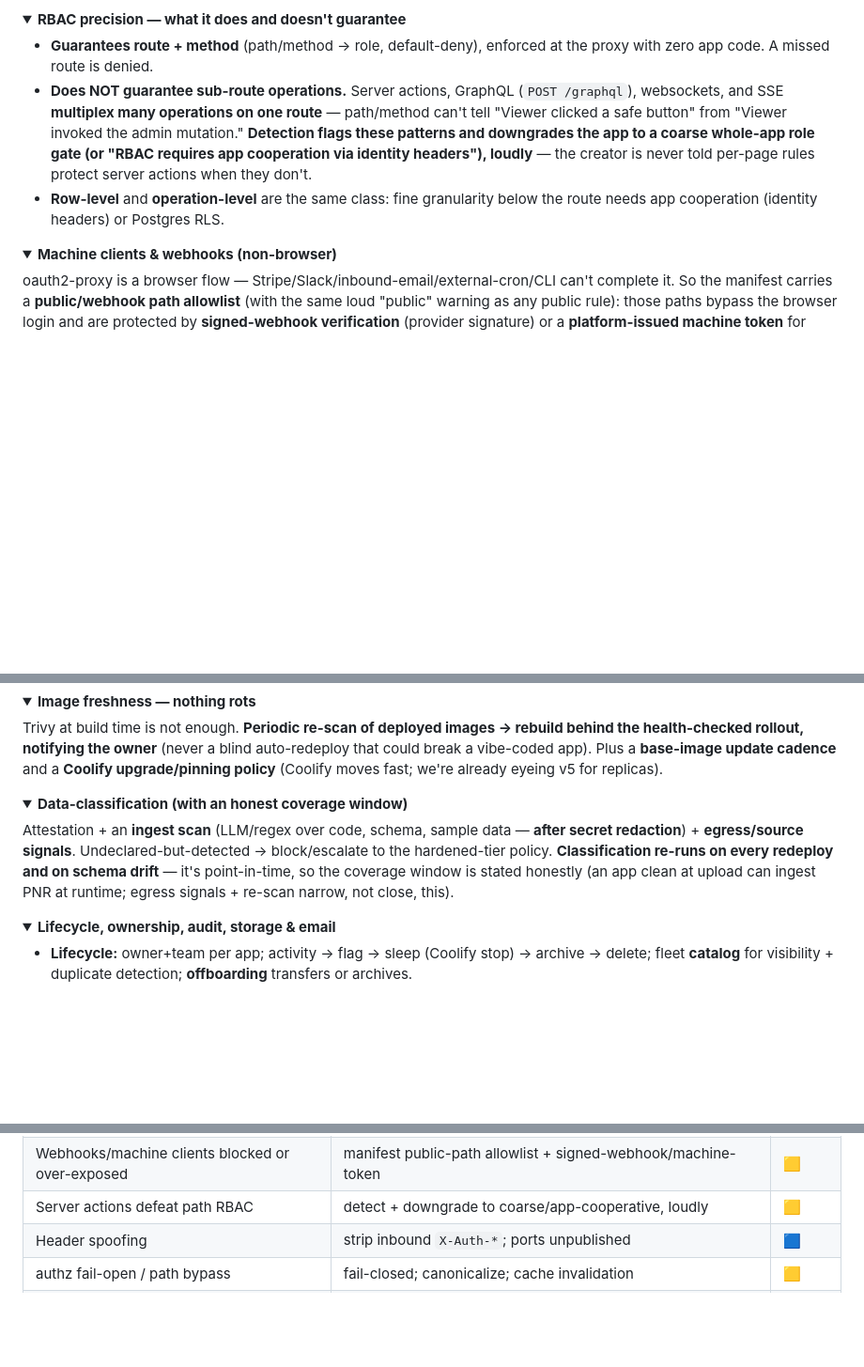
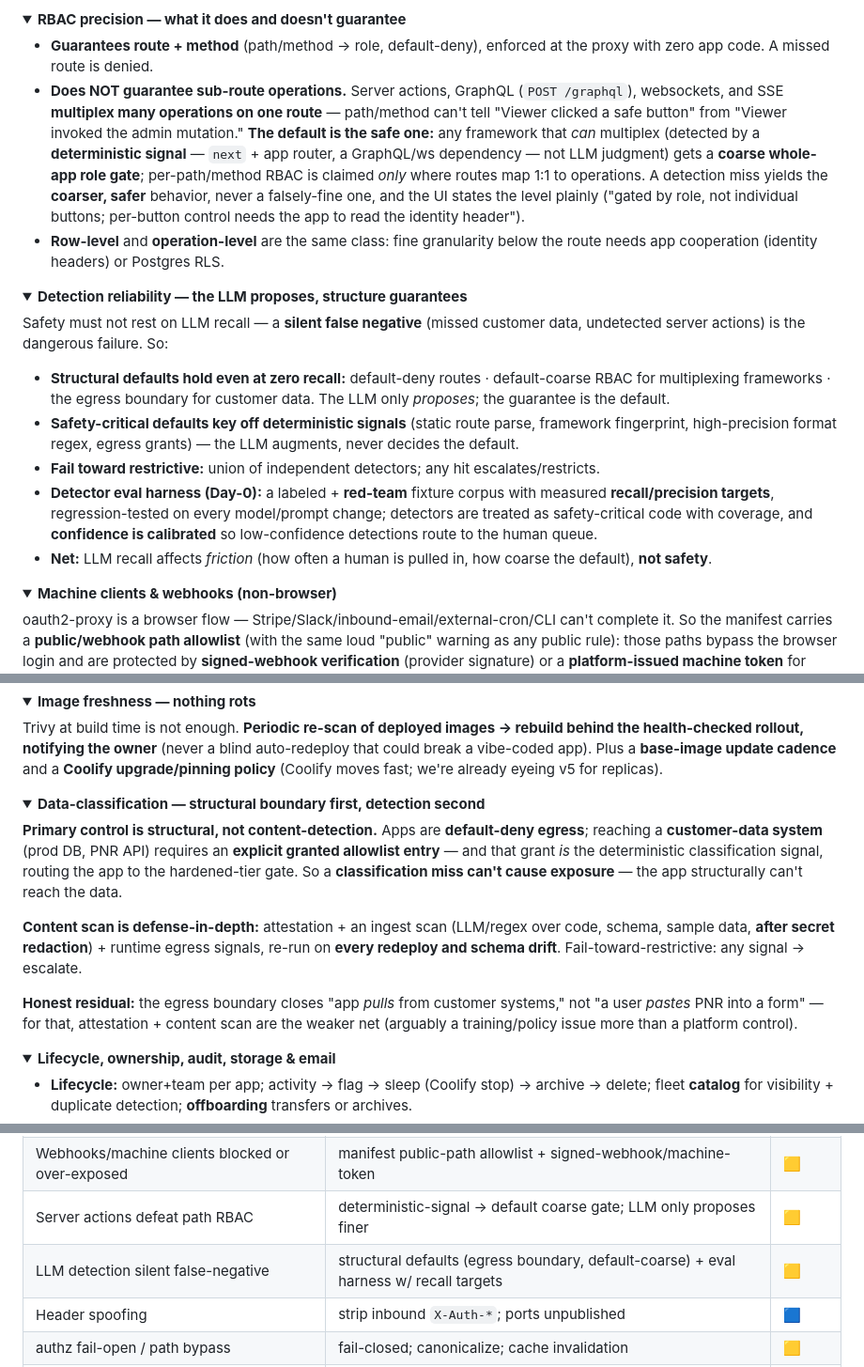
Before and after one commit to sunny-wego/dotfiles, a Markdown page: platform/README.md, 3 parts joined by grey strips. Shown at 94% size. GitHub-like rendering; folded sections open; blank space fills up the shorter version.

Commit message:
platform: resolve LLM-detection-recall concern — LLM proposes, structure guarantees
Generalize the fail-closed principle (already used for route RBAC) to the other
two LLM-dependent safety controls so a detection miss changes friction, not safety:

- Data-classification: PRIMARY control is now the structural egress boundary
  (apps default-deny egress; reaching a customer-data system needs an explicit
  grant, which IS the deterministic classification signal) -> a classification
  miss can't cause exposure. Content scan demoted to defense-in-depth; honest
  residual (user-pasted data) stated.
- Server-action / operation-level RBAC: default to the SAFE coarse whole-app gate
  for multiplexing frameworks, detected by a DETERMINISTIC signal (framework
  fingerprint), not LLM judgment; per-path RBAC claimed only where routes map 1:1.
  A miss yields the coarser/safer behavior, and the UI states the guarantee level.
- New "Detection reliability" section: structural defaults hold at zero recall;
  safety-critical defaults key off deterministic signals; fail-toward-restrictive;
  and a Day-0 detector EVAL HARNESS (labeled + red-team corpus, recall/precision
  targets, regression-tested on model/prompt changes, calibrated confidence).
- Added key-decision row (LLM proposes, structure guarantees), a security finding
  row, and open-items (eval harness + recall targets).

Co-Authored-By: Claude Opus 4.8 <noreply@anthropic.com>
Claude-Session: https://claude.ai/code/session_01JRqV2cnFvUE5ydChLWNewY

```diff
--- a/platform/README.md
+++ b/platform/README.md
@@ -233,8 +233,19 @@ A Viewer hitting `/admin` is blocked before the app sees it; Stripe's webhook re
 <summary><b>RBAC precision — what it does and doesn't guarantee</b></summary>
 
 - **Guarantees route + method** (path/method → role, default-deny), enforced at the proxy with zero app code. A missed route is denied.
-- **Does NOT guarantee sub-route operations.** Server actions, GraphQL (`POST /graphql`), websockets, and SSE **multiplex many operations on one route** — path/method can't tell "Viewer clicked a safe button" from "Viewer invoked the admin mutation." **Detection flags these patterns and downgrades the app to a coarse whole-app role gate (or "RBAC requires app cooperation via identity headers"), loudly** — the creator is never told per-page rules protect server actions when they don't.
+- **Does NOT guarantee sub-route operations.** Server actions, GraphQL (`POST /graphql`), websockets, and SSE **multiplex many operations on one route** — path/method can't tell "Viewer clicked a safe button" from "Viewer invoked the admin mutation." **The default is the safe one:** any framework that *can* multiplex (detected by a **deterministic signal** — `next` + app router, a GraphQL/ws dependency — not LLM judgment) gets a **coarse whole-app role gate**; per-path/method RBAC is claimed *only* where routes map 1:1 to operations. A detection miss yields the **coarser, safer** behavior, never a falsely-fine one, and the UI states the level plainly ("gated by role, not individual buttons; per-button control needs the app to read the identity header").
 - **Row-level** and **operation-level** are the same class: fine granularity below the route needs app cooperation (identity headers) or Postgres RLS.
+</details>
+
+<details>
+<summary><b>Detection reliability — the LLM proposes, structure guarantees</b></summary>
+
+Safety must not rest on LLM recall — a **silent false negative** (missed customer data, undetected server actions) is the dangerous failure. So:
+- **Structural defaults hold even at zero recall:** default-deny routes · default-coarse RBAC for multiplexing frameworks · the egress boundary for customer data. The LLM only *proposes*; the guarantee is the default.
+- **Safety-critical defaults key off deterministic signals** (static route parse, framework fingerprint, high-precision format regex, egress grants) — the LLM augments, never decides the default.
+- **Fail toward restrictive:** union of independent detectors; any hit escalates/restricts.
+- **Detector eval harness (Day-0):** a labeled + **red-team** fixture corpus with measured **recall/precision targets**, regression-tested on every model/prompt change; detectors are treated as safety-critical code with coverage, and **confidence is calibrated** so low-confidence detections route to the human queue.
+- **Net:** LLM recall affects *friction* (how often a human is pulled in, how coarse the default), **not safety**.
 </details>
 
 <details>
@@ -275,9 +286,13 @@ Trivy at build time is not enough. **Periodic re-scan of deployed images → reb
 </details>
 
 <details>
-<summary><b>Data-classification (with an honest coverage window)</b></summary>
+<summary><b>Data-classification — structural boundary first, detection second</b></summary>
 
-Attestation + an **ingest scan** (LLM/regex over code, schema, sample data — **after secret redaction**) + **egress/source signals**. Undeclared-but-detected → block/escalate to the hardened-tier policy. **Classification re-runs on every redeploy and on schema drift** — it's point-in-time, so the coverage window is stated honestly (an app clean at upload can ingest PNR at runtime; egress signals + re-scan narrow, not close, this).
+**Primary control is structural, not content-detection.** Apps are **default-deny egress**; reaching a **customer-data system** (prod DB, PNR API) requires an **explicit granted allowlist entry** — and that grant *is* the deterministic classification signal, routing the app to the hardened-tier gate. So a **classification miss can't cause exposure** — the app structurally can't reach the data.
+
+**Content scan is defense-in-depth:** attestation + an ingest scan (LLM/regex over code, schema, sample data, **after secret redaction**) + runtime egress signals, re-run on **every redeploy and schema drift**. Fail-toward-restrictive: any signal → escalate.
+
+**Honest residual:** the egress boundary closes "app *pulls* from customer systems," not "a user *pastes* PNR into a form" — for that, attestation + content scan are the weaker net (arguably a training/policy issue more than a platform control).
 </details>
 
 <details>
@@ -366,7 +382,8 @@ Default single image; genuine multi-service → **multiple linked Coolify apps i
 | Kiosk master tokens | least-priv token; behind oauth2-proxy; isolate build workers; quotas | 🟦+🟨 |
 | Lateral movement | Destination-per-tenant; platform svcs via Traefik hostnames; default-deny egress | 🟦+🟩 |
 | Webhooks/machine clients blocked or over-exposed | manifest public-path allowlist + signed-webhook/machine-token | 🟨 |
-| Server actions defeat path RBAC | detect + downgrade to coarse/app-cooperative, loudly | 🟨 |
+| Server actions defeat path RBAC | deterministic-signal → default coarse gate; LLM only proposes finer | 🟨 |
+| LLM detection silent false-negative | structural defaults (egress boundary, default-coarse) + eval harness w/ recall targets | 🟨 |
 | Header spoofing | strip inbound `X-Auth-*`; ports unpublished | 🟦 |
 | authz fail-open / path bypass | fail-closed; canonicalize; cache invalidation | 🟨 |
 | Metadata-PG SPOF | authz local cache w/ staleness; PG HA; replicate proxy/authz | 🟩 |
```
Also changed, not shown: other parts of platform/README.md (+3 -1 lines).
